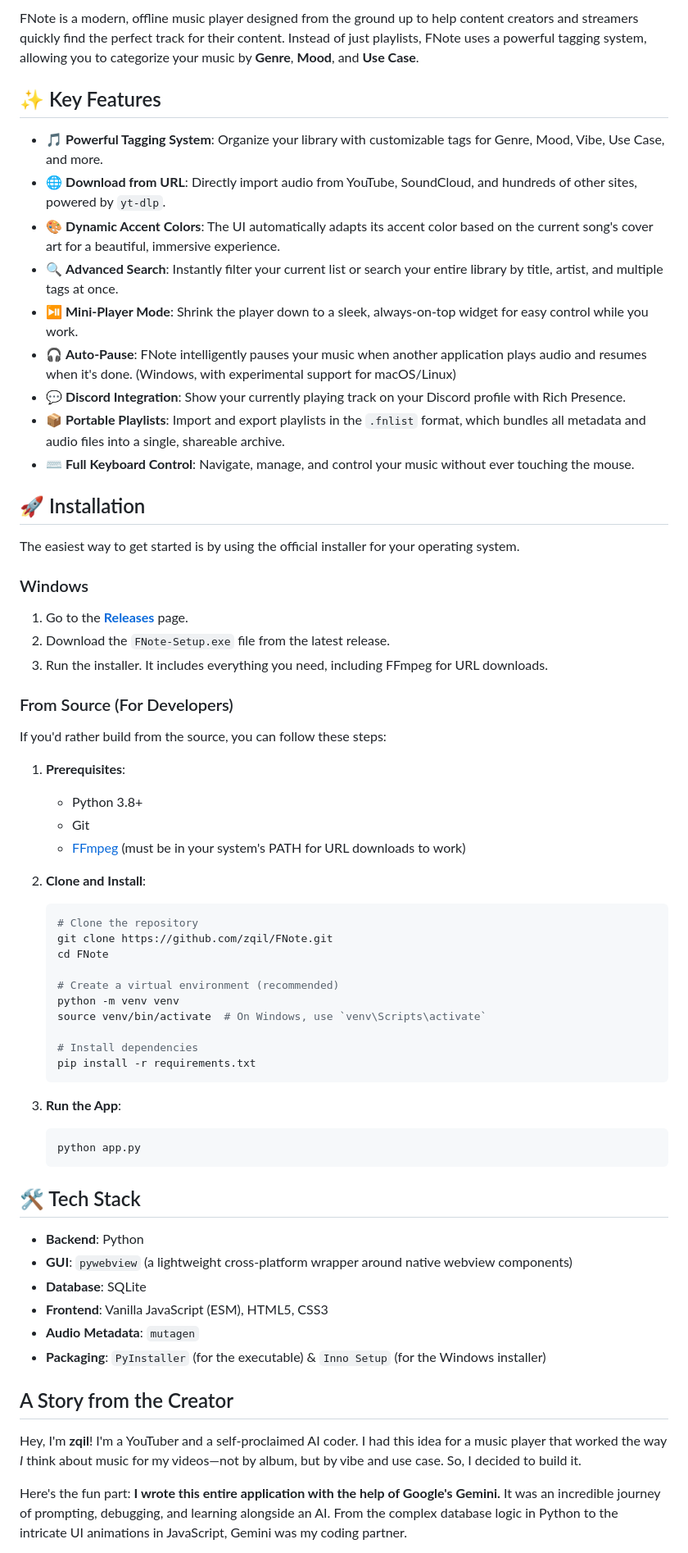
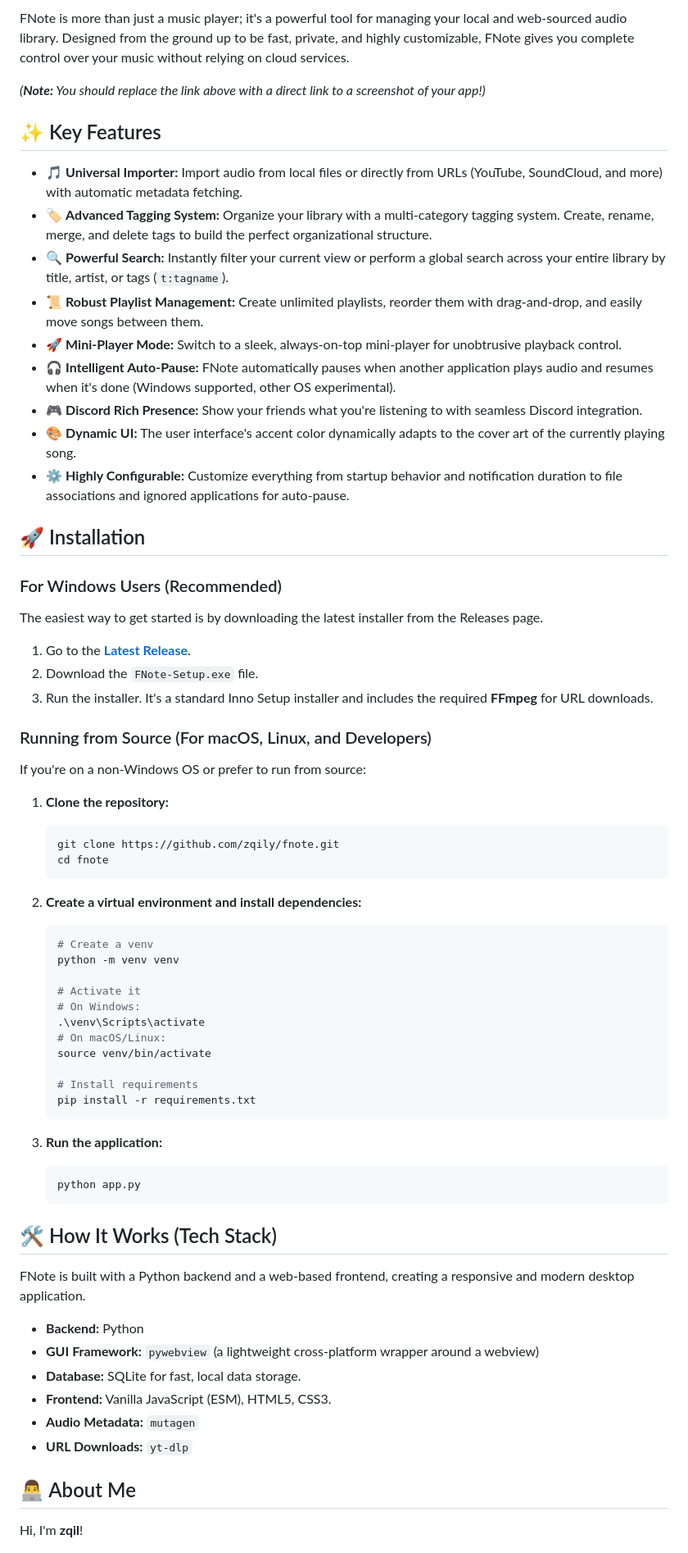
Before and after one commit to zqily/FNote-v2, a Markdown page: README.md, the part around one of its changes. Shown at 82% size. Rendered like a GitHub page.

````diff
--- a/README.md
+++ b/README.md
@@ -22,68 +26,73 @@
 
-FNote is a modern, offline music player designed from the ground up to help content creators and streamers quickly find the perfect track for their content. Instead of just playlists, FNote uses a powerful tagging system, allowing you to categorize your music by **Genre**, **Mood**, and **Use Case**.
+FNote is more than just a music player; it's a powerful tool for managing your local and web-sourced audio library. Designed from the ground up to be fast, private, and highly customizable, FNote gives you complete control over your music without relying on cloud services.
+
+
+*(**Note:** You should replace the link above with a direct link to a screenshot of your app!)*
 
 ## ✨ Key Features
 
--   🎵 **Powerful Tagging System**: Organize your library with customizable tags for Genre, Mood, Vibe, Use Case, and more.
--   🌐 **Download from URL**: Directly import audio from YouTube, SoundCloud, and hundreds of other sites, powered by `yt-dlp`.
--   🎨 **Dynamic Accent Colors**: The UI automatically adapts its accent color based on the current song's cover art for a beautiful, immersive experience.
--   🔍 **Advanced Search**: Instantly filter your current list or search your entire library by title, artist, and multiple tags at once.
--   ⏯️ **Mini-Player Mode**: Shrink the player down to a sleek, always-on-top widget for easy control while you work.
--   🎧 **Auto-Pause**: FNote intelligently pauses your music when another application plays audio and resumes when it's done. (Windows, with experimental support for macOS/Linux)
--   💬 **Discord Integration**: Show your currently playing track on your Discord profile with Rich Presence.
--   📦 **Portable Playlists**: Import and export playlists in the `.fnlist` format, which bundles all metadata and audio files into a single, shareable archive.
--   ⌨️ **Full Keyboard Control**: Navigate, manage, and control your music without ever touching the mouse.
+-   🎵 **Universal Importer:** Import audio from local files or directly from URLs (YouTube, SoundCloud, and more) with automatic metadata fetching.
+-   🏷️ **Advanced Tagging System:** Organize your library with a multi-category tagging system. Create, rename, merge, and delete tags to build the perfect organizational structure.
+-   🔍 **Powerful Search:** Instantly filter your current view or perform a global search across your entire library by title, artist, or tags (`t:tagname`).
+-   📜 **Robust Playlist Management:** Create unlimited playlists, reorder them with drag-and-drop, and easily move songs between them.
+-   🚀 **Mini-Player Mode:** Switch to a sleek, always-on-top mini-player for unobtrusive playback control.
+-   🎧 **Intelligent Auto-Pause:** FNote automatically pauses when another application plays audio and resumes when it's done (Windows supported, other OS experimental).
+-   🎮 **Discord Rich Presence:** Show your friends what you're listening to with seamless Discord integration.
+-   🎨 **Dynamic UI:** The user interface's accent color dynamically adapts to the cover art of the currently playing song.
+-   ⚙️ **Highly Configurable:** Customize everything from startup behavior and notification duration to file associations and ignored applications for auto-pause.
 
 ## 🚀 Installation
 
-The easiest way to get started is by using the official installer for your operating system.
+### For Windows Users (Recommended)
 
-### Windows
+The easiest way to get started is by downloading the latest installer from the Releases page.
 
-1.  Go to the [**Releases**](https://github.com/zqil/FNote/releases) page.
-2.  Download the `FNote-Setup.exe` file from the latest release.
-3.  Run the installer. It includes everything you need, including FFmpeg for URL downloads.
+1.  Go to the **[Latest Release](https://github.com/zqily/fnote/releases/latest)**.
+2.  Download the `FNote-Setup.exe` file.
+3.  Run the installer. It's a standard Inno Setup installer and includes the required **FFmpeg** for URL downloads.
 
-### From Source (For Developers)
+### Running from Source (For macOS, Linux, and Developers)
 
-If you'd rather build from the source, you can follow these steps:
+If you're on a non-Windows OS or prefer to run from source:
 
-1.  **Prerequisites**:
-    *   Python 3.8+
-    *   Git
-    *   [FFmpeg](https://ffmpeg.org/download.html) (must be in your system's PATH for URL downloads to work)
+1.  **Clone the repository:**
+    ```bash
+    git clone https://github.com/zqily/fnote.git
+    cd fnote
+    ```
 
-2.  **Clone and Install**:
+2.  **Create a virtual environment and install dependencies:**
     ```bash
-    # Clone the repository
-    git clone https://github.com/zqil/FNote.git
-    cd FNote
+    # Create a venv
+    python -m venv venv
 
-    # Create a virtual environment (recommended)
-    python -m venv venv
-    source venv/bin/activate  # On Windows, use `venv\Scripts\activate`
+    # Activate it
+    # On Windows:
+    .\venv\Scripts\activate
+    # On macOS/Linux:
+    source venv/bin/activate
 
-    # Install dependencies
+    # Install requirements
     pip install -r requirements.txt
     ```
 
-3.  **Run the App**:
+3.  **Run the application:**
     ```bash
     python app.py
     ```
 
-## 🛠️ Tech Stack
+## 🛠️ How It Works (Tech Stack)
 
--   **Backend**: Python
--   **GUI**: `pywebview` (a lightweight cross-platform wrapper around native webview components)
--   **Database**: SQLite
--   **Frontend**: Vanilla JavaScript (ESM), HTML5, CSS3
--   **Audio Metadata**: `mutagen`
--   **Packaging**: `PyInstaller` (for the executable) & `Inno Setup` (for the Windows installer)
+FNote is built with a Python backend and a web-based frontend, creating a responsive and modern desktop application.
 
-## A Story from the Creator
+-   **Backend:** Python
+-   **GUI Framework:** `pywebview` (a lightweight cross-platform wrapper around a webview)
+-   **Database:** SQLite for fast, local data storage.
+-   **Frontend:** Vanilla JavaScript (ESM), HTML5, CSS3.
+-   **Audio Metadata:** `mutagen`
+-   **URL Downloads:** `yt-dlp`
 
-Hey, I'm **zqil**! I'm a YouTuber and a self-proclaimed AI coder. I had this idea for a music player that worked the way *I* think about music for my videos—not by album, but by vibe and use case. So, I decided to build it.
+## 👨‍💻 About Me
 
-Here's the fun part: **I wrote this entire application with the help of Google's Gemini.** It was an incredible journey of prompting, debugging, and learning alongside an AI. From the complex database logic in Python to the intricate UI animations in JavaScript, Gemini was my coding partner.
+Hi, I'm **zqil**!
 
````
Also changed, not shown: other parts of README.md (+21 -18 lines).
